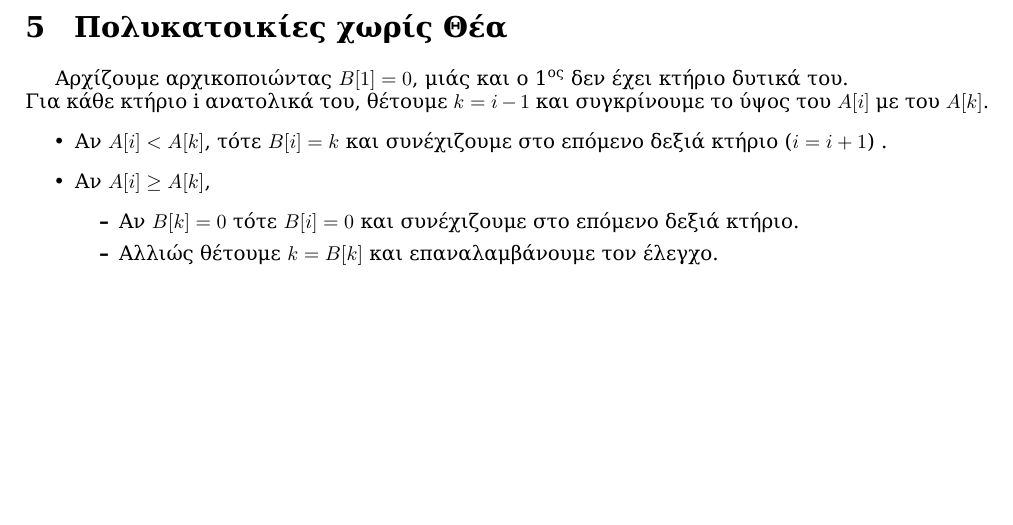
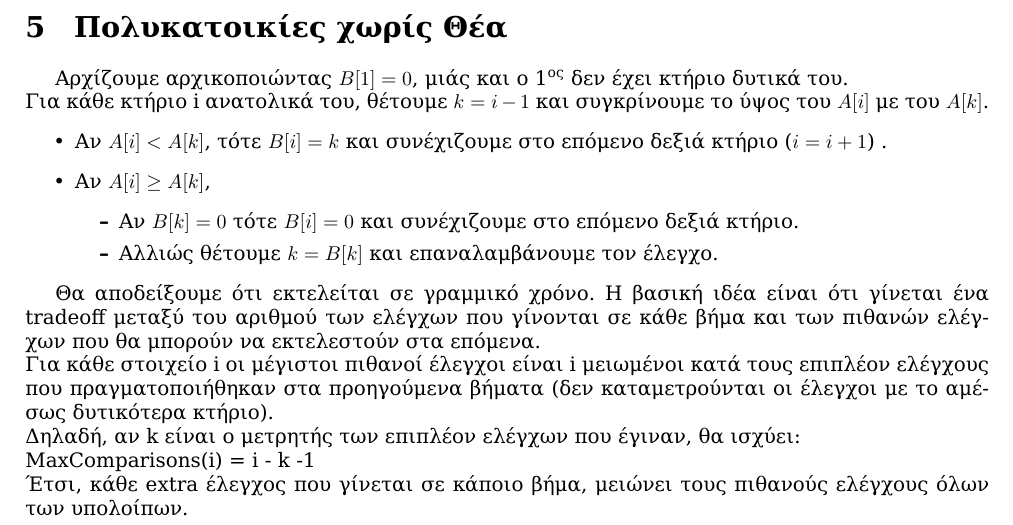
Before and after one commit to vgerak/Algorithms, a LaTeX document (Theory/ask1/tex/ask1.tex): part of page 4 of 4, cut so that both start at the same text, the shorter picture padded with empty space. The pictures show the PDF file Theory/ask1/tex/ask1.pdf that the author committed with the source.

Commit message:
Final pdf, didnt manage to prove linear time of 5

```diff
--- a/Theory/ask1/tex/ask1.tex
+++ b/Theory/ask1/tex/ask1.tex
@@ -197,6 +197,18 @@ $A[k]$.
 \end{itemize}
 \end{itemize}
 
+Θα αποδείξουμε ότι εκτελείται σε γραμμικό χρόνο. Η βασική ιδέα είναι ότι
+γίνεται ένα tradeoff μεταξύ του αριθμού των ελέγχων που γίνονται σε κάθε βήμα
+και των πιθανών ελέγχων που θα μπορούν να εκτελεστούν στα επόμενα. \\
+Για κάθε στοιχείο i οι μέγιστοι πιθανοί έλεγχοι είναι i μειωμένοι κατά τους επιπλέον ελέγχους που
+πραγματοποιήθηκαν στα προηγούμενα βήματα (δεν καταμετρούνται οι έλεγχοι με το
+αμέσως δυτικότερα κτήριο). \\
+Δηλαδή, αν k είναι ο μετρητής των επιπλέον ελέγχων που έγιναν, θα ισχύει:\\
+MaxComparisons(i) = i - k -1 \\
+Έτσι, κάθε extra έλεγχος που γίνεται σε κάποιο βήμα, μειώνει τους πιθανούς
+ελέγχους όλων των υπολοίπων.
+
+
 %}}}
 
 \end{document}
```
Also changed, not shown: Theory/ask1/tex/ask1.pdf, 1 other file.
